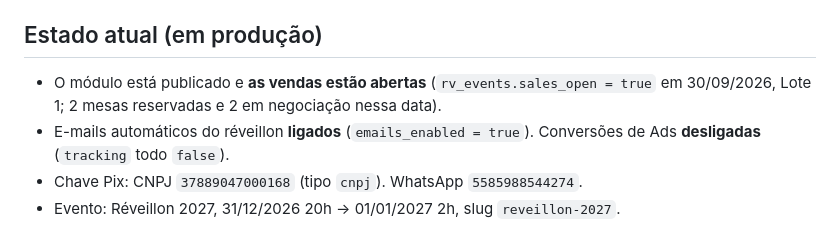
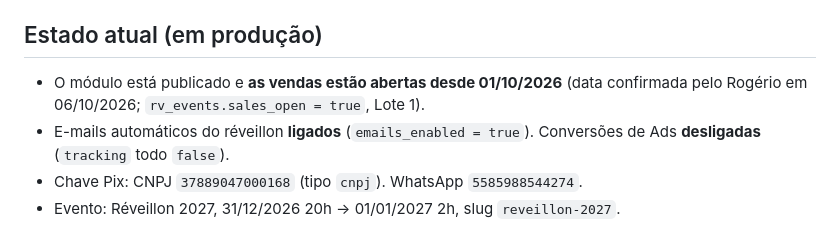
Before and after one commit to sirfisherfc/reservas, a Markdown page: docs/HANDOFF_REVEILLON.md, the part around the change. Rendered like a GitHub page.

Commit message:
docs(reveillon): registrar data confirmada de abertura das vendas

```diff
--- a/docs/HANDOFF_REVEILLON.md
+++ b/docs/HANDOFF_REVEILLON.md
@@ -4,7 +4,7 @@ Atualizado em 30/09/2026 (página indexável movida para o www). Este documento
 
 ## Estado atual (em produção)
 
-- O módulo está publicado e **as vendas estão abertas** (`rv_events.sales_open = true` em 30/09/2026, Lote 1; 2 mesas reservadas e 2 em negociação nessa data).
+- O módulo está publicado e **as vendas estão abertas desde 01/10/2026** (data confirmada pelo Rogério em 06/10/2026; `rv_events.sales_open = true`, Lote 1).
 - E-mails automáticos do réveillon **ligados** (`emails_enabled = true`). Conversões de Ads **desligadas** (`tracking` todo `false`).
 - Chave Pix: CNPJ `37889047000168` (tipo `cnpj`). WhatsApp `5585988544274`.
 - Evento: Réveillon 2027, 31/12/2026 20h → 01/01/2027 2h, slug `reveillon-2027`.
```
